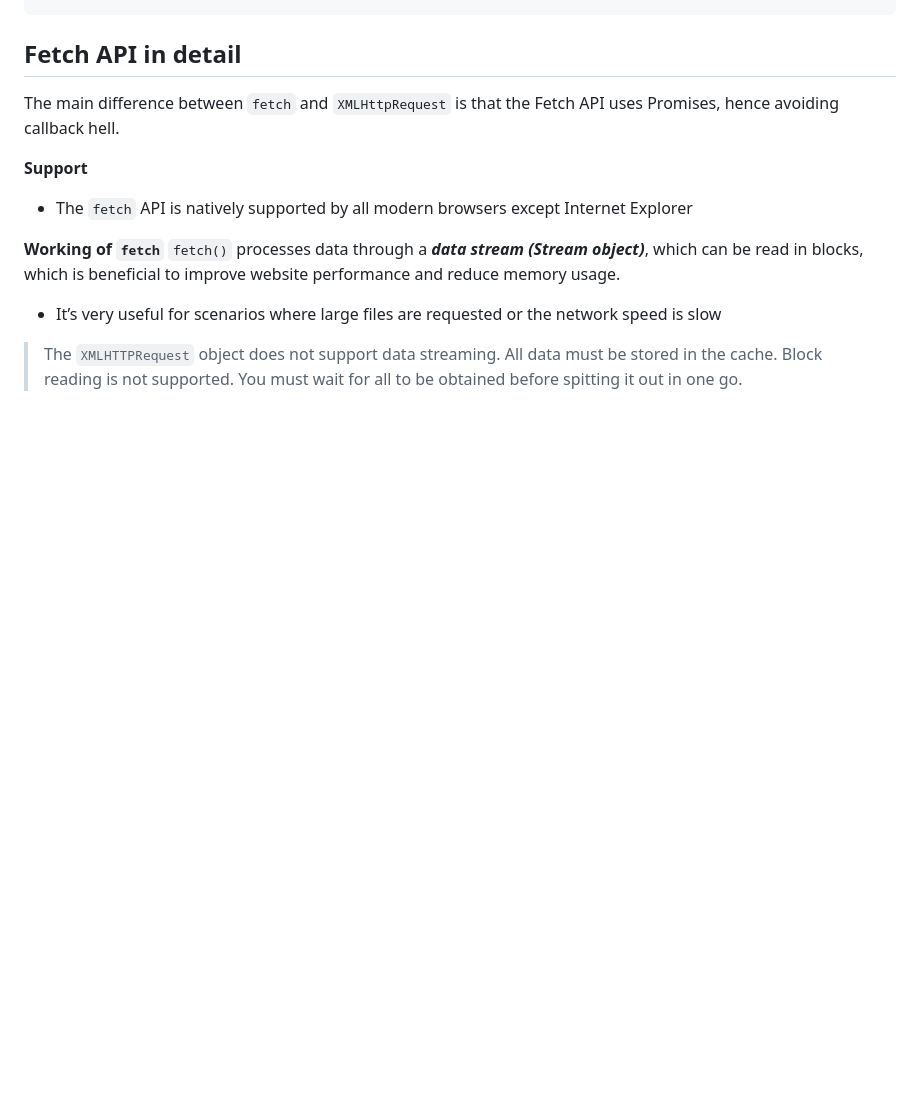
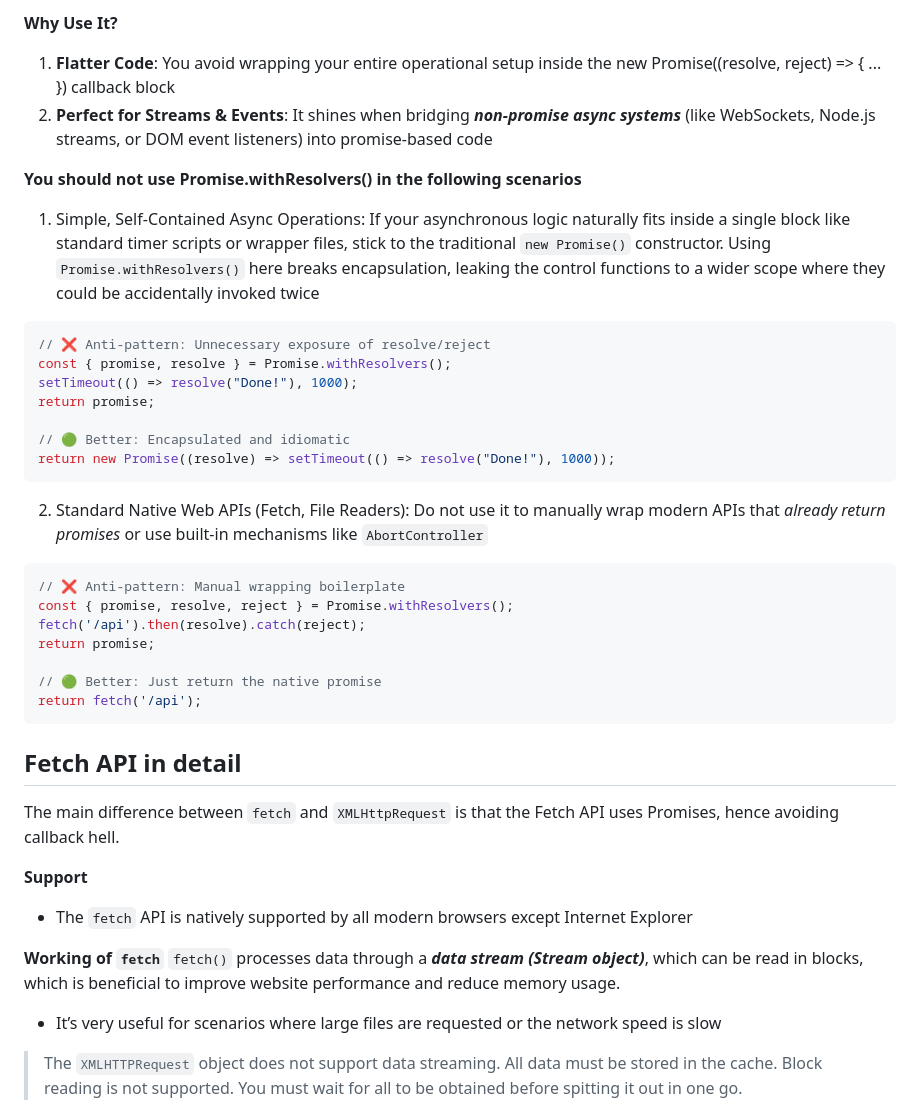
Before and after one commit to pushkar100/notes-javascript, a Markdown page: 8-promises-async-await-and-fetch.md, the part around one of its changes. Drawn GitHub-style; blank space fills up the shorter version.

````diff
--- a/8-promises-async-await-and-fetch.md
+++ b/8-promises-async-await-and-fetch.md
@@ -913,3 +967,29 @@ Configuration loaded: [object Object]
+**Why Use It?**
+1. **Flatter Code**: You avoid wrapping your entire operational setup inside the new Promise((resolve, reject) => { ... }) callback block
+2. **Perfect for Streams & Events**: It shines when bridging ***non-promise async systems*** (like WebSockets, Node.js streams, or DOM event listeners) into promise-based code
+
+**You should not use Promise.withResolvers() in the following scenarios**
+1. Simple, Self-Contained Async Operations: If your asynchronous logic naturally fits inside a single block like standard timer scripts or wrapper files, stick to the traditional `new Promise()` constructor. Using `Promise.withResolvers()` here breaks encapsulation, leaking the control functions to a wider scope where they could be accidentally invoked twice
+```js
+// ❌ Anti-pattern: Unnecessary exposure of resolve/reject
+const { promise, resolve } = Promise.withResolvers();
+setTimeout(() => resolve("Done!"), 1000);
+return promise;
+
+// 🟢 Better: Encapsulated and idiomatic
+return new Promise((resolve) => setTimeout(() => resolve("Done!"), 1000));
+```
+2. Standard Native Web APIs (Fetch, File Readers): Do not use it to manually wrap modern APIs that _already return promises_ or use built-in mechanisms like `AbortController`
+```js
+// ❌ Anti-pattern: Manual wrapping boilerplate
+const { promise, resolve, reject } = Promise.withResolvers();
+fetch('/api').then(resolve).catch(reject);
+return promise;
+
+// 🟢 Better: Just return the native promise
+return fetch('/api');
+```
+
 ## Fetch API in detail
 
 The main difference between `fetch` and `XMLHttpRequest` is that the Fetch API uses Promises, hence avoiding callback hell.
````
Also changed, not shown: other parts of 8-promises-async-await-and-fetch.md (+54 -0 lines).
